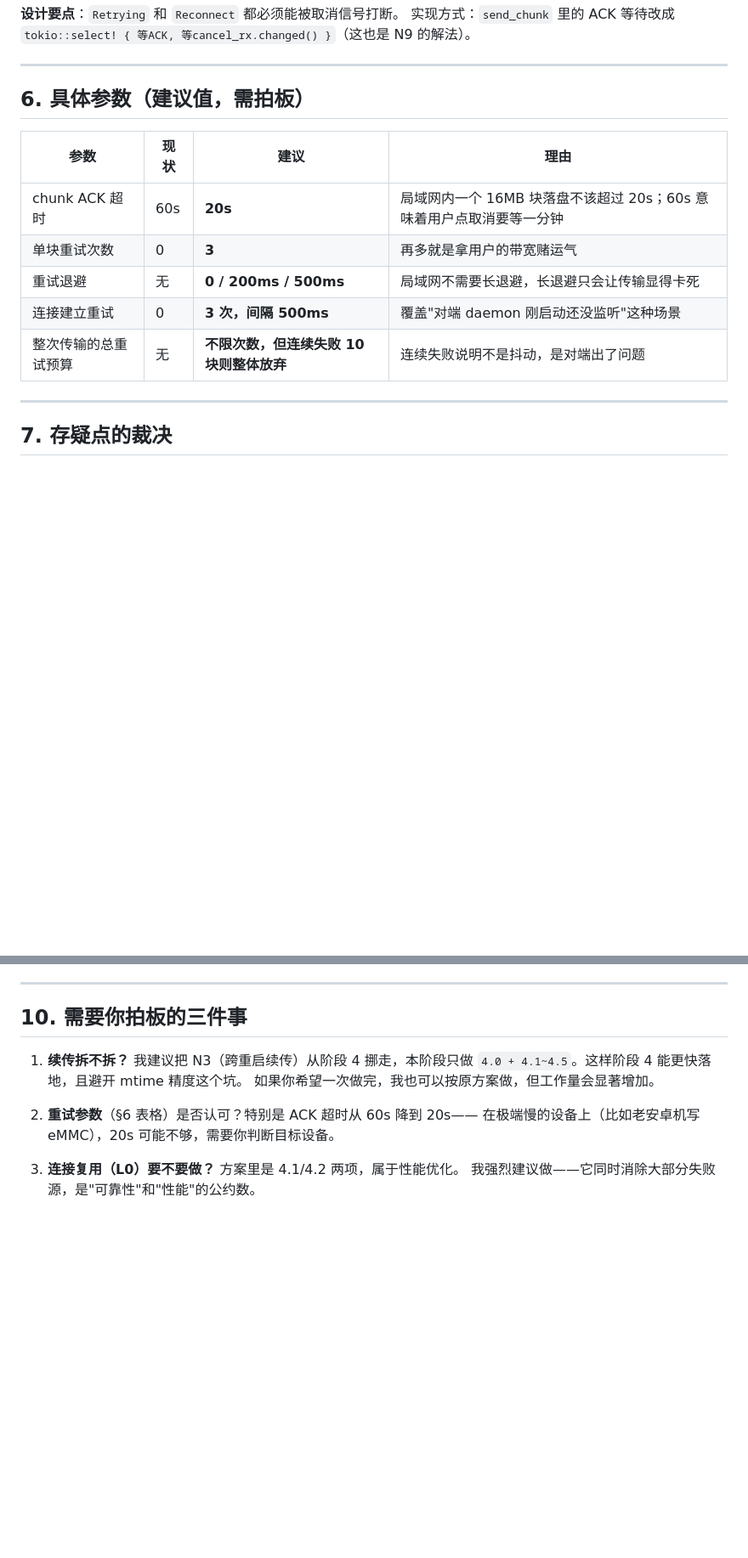
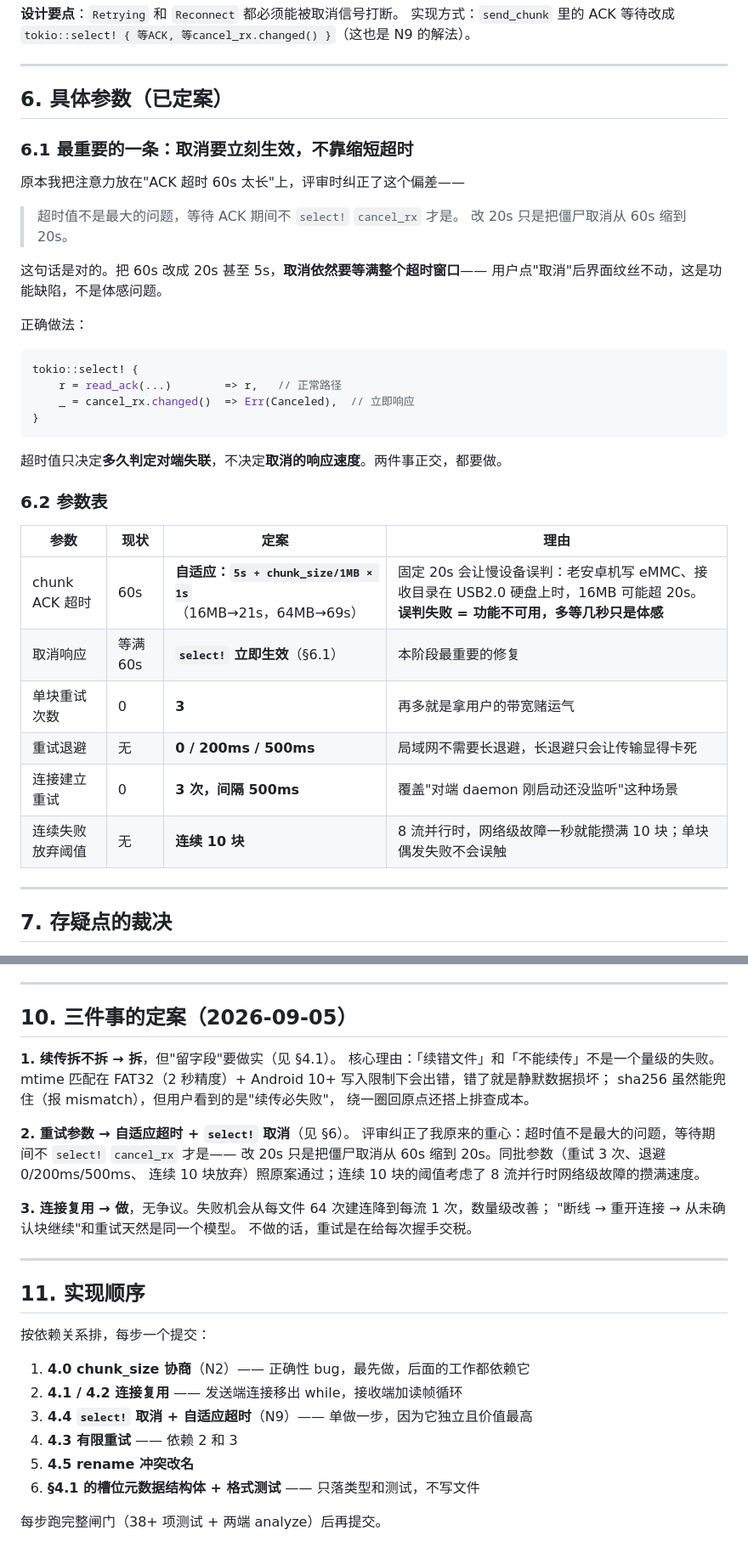
Before and after one commit to lengdongluofeiyu/kitefile, a Markdown page: docs/design-phase4-error-recovery.md, 2 parts joined by grey strips. Shown at 85% size. GitHub-like rendering; blank space fills up the shorter version.

````diff
--- a/docs/design-phase4-error-recovery.md
+++ b/docs/design-phase4-error-recovery.md
@@ -159,15 +202,39 @@ N3 整体挪到后续阶段（连同 Q6 的 mtime 难题一起解决）。
 
 ---
 
-## 6. 具体参数（建议值，需拍板）
+## 6. 具体参数（已定案）
 
-| 参数 | 现状 | 建议 | 理由 |
+### 6.1 最重要的一条：取消要立刻生效，不靠缩短超时
+
+原本我把注意力放在"ACK 超时 60s 太长"上，评审时纠正了这个偏差——
+
+> 超时值不是最大的问题，等待 ACK 期间不 `select!` `cancel_rx` 才是。
+> 改 20s 只是把僵尸取消从 60s 缩到 20s。
+
+这句话是对的。把 60s 改成 20s 甚至 5s，**取消依然要等满整个超时窗口**——
+用户点"取消"后界面纹丝不动，这是功能缺陷，不是体感问题。
+
+正确做法：
+
+```rust
+tokio::select! {
+    r = read_ack(...)        => r,   // 正常路径
+    _ = cancel_rx.changed()  => Err(Canceled),  // 立即响应
+}
+```
+
+超时值只决定**多久判定对端失联**，不决定**取消的响应速度**。两件事正交，都要做。
+
+### 6.2 参数表
+
+| 参数 | 现状 | 定案 | 理由 |
 |---|---|---|---|
-| chunk ACK 超时 | 60s | **20s** | 局域网内一个 16MB 块落盘不该超过 20s；60s 意味着用户点取消要等一分钟 |
+| chunk ACK 超时 | 60s | **自适应：`5s + chunk_size/1MB × 1s`**（16MB→21s，64MB→69s） | 固定 20s 会让慢设备误判：老安卓机写 eMMC、接收目录在 USB2.0 硬盘上时，16MB 可能超 20s。**误判失败 = 功能不可用，多等几秒只是体感** |
+| 取消响应 | 等满 60s | **`select!` 立即生效**（§6.1） | 本阶段最重要的修复 |
 | 单块重试次数 | 0 | **3** | 再多就是拿用户的带宽赌运气 |
 | 重试退避 | 无 | **0 / 200ms / 500ms** | 局域网不需要长退避，长退避只会让传输显得卡死 |
 | 连接建立重试 | 0 | **3 次，间隔 500ms** | 覆盖"对端 daemon 刚启动还没监听"这种场景 |
-| 整次传输的总重试预算 | 无 | **不限次数，但连续失败 10 块则整体放弃** | 连续失败说明不是抖动，是对端出了问题 |
+| 连续失败放弃阈值 | 无 | **连续 10 块** | 8 流并行时，网络级故障一秒就能攒满 10 块；单块偶发失败不会误触 |
 
 ---
 
@@ -206,14 +273,34 @@ N3 整体挪到后续阶段（连同 Q6 的 mtime 难题一起解决）。
 
 ---
 
-## 10. 需要你拍板的三件事
+## 10. 三件事的定案（2026-09-05）
 
-1. **续传拆不拆？** 我建议把 N3（跨重启续传）从阶段 4 挪走，本阶段只做
-   `4.0 + 4.1~4.5`。这样阶段 4 能更快落地，且避开 mtime 精度这个坑。
-   如果你希望一次做完，我也可以按原方案做，但工作量会显著增加。
+**1. 续传拆不拆 → 拆**，但"留字段"要做实（见 §4.1）。
+核心理由：「续错文件」和「不能续传」不是一个量级的失败。
+mtime 匹配在 FAT32（2 秒精度）+ Android 10+ 写入限制下会出错，错了就是静默数据损坏；
+sha256 虽然能兜住（报 mismatch），但用户看到的是"续传必失败"，
+绕一圈回原点还搭上排查成本。
 
-2. **重试参数**（§6 表格）是否认可？特别是 ACK 超时从 60s 降到 20s——
-   在极端慢的设备上（比如老安卓机写 eMMC），20s 可能不够，需要你判断目标设备。
+**2. 重试参数 → 自适应超时 + `select!` 取消**（见 §6）。
+评审纠正了我原来的重心：超时值不是最大的问题，等待期间不 `select!` `cancel_rx` 才是——
+改 20s 只是把僵尸取消从 60s 缩到 20s。同批参数（重试 3 次、退避 0/200ms/500ms、
+连续 10 块放弃）照原案通过；连续 10 块的阈值考虑了 8 流并行时网络级故障的攒满速度。
 
-3. **连接复用（L0）要不要做？** 方案里是 4.1/4.2 两项，属于性能优化。
-   我强烈建议做——它同时消除大部分失败源，是"可靠性"和"性能"的公约数。
+**3. 连接复用 → 做**，无争议。失败机会从每文件 64 次建连降到每流 1 次，数量级改善；
+"断线 → 重开连接 → 从未确认块继续"和重试天然是同一个模型。
+不做的话，重试是在给每次握手交税。
+
+---
+
+## 11. 实现顺序
+
+按依赖关系排，每步一个提交：
+
+1. **4.0 chunk_size 协商**（N2）—— 正确性 bug，最先做，后面的工作都依赖它
+2. **4.1 / 4.2 连接复用** —— 发送端连接移出 while，接收端加读帧循环
+3. **4.4 `select!` 取消 + 自适应超时**（N9）—— 单做一步，因为它独立且价值最高
+4. **4.3 有限重试** —— 依赖 2 和 3
+5. **4.5 rename 冲突改名**
+6. **§4.1 的槽位元数据结构体 + 格式测试** —— 只落类型和测试，不写文件
+
+每步跑完整闸门（38+ 项测试 + 两端 analyze）后再提交。
````
Also changed, not shown: other parts of docs/design-phase4-error-recovery.md (+54 -11 lines), docs/decisions-pending.md (added, +266 -0 lines).
